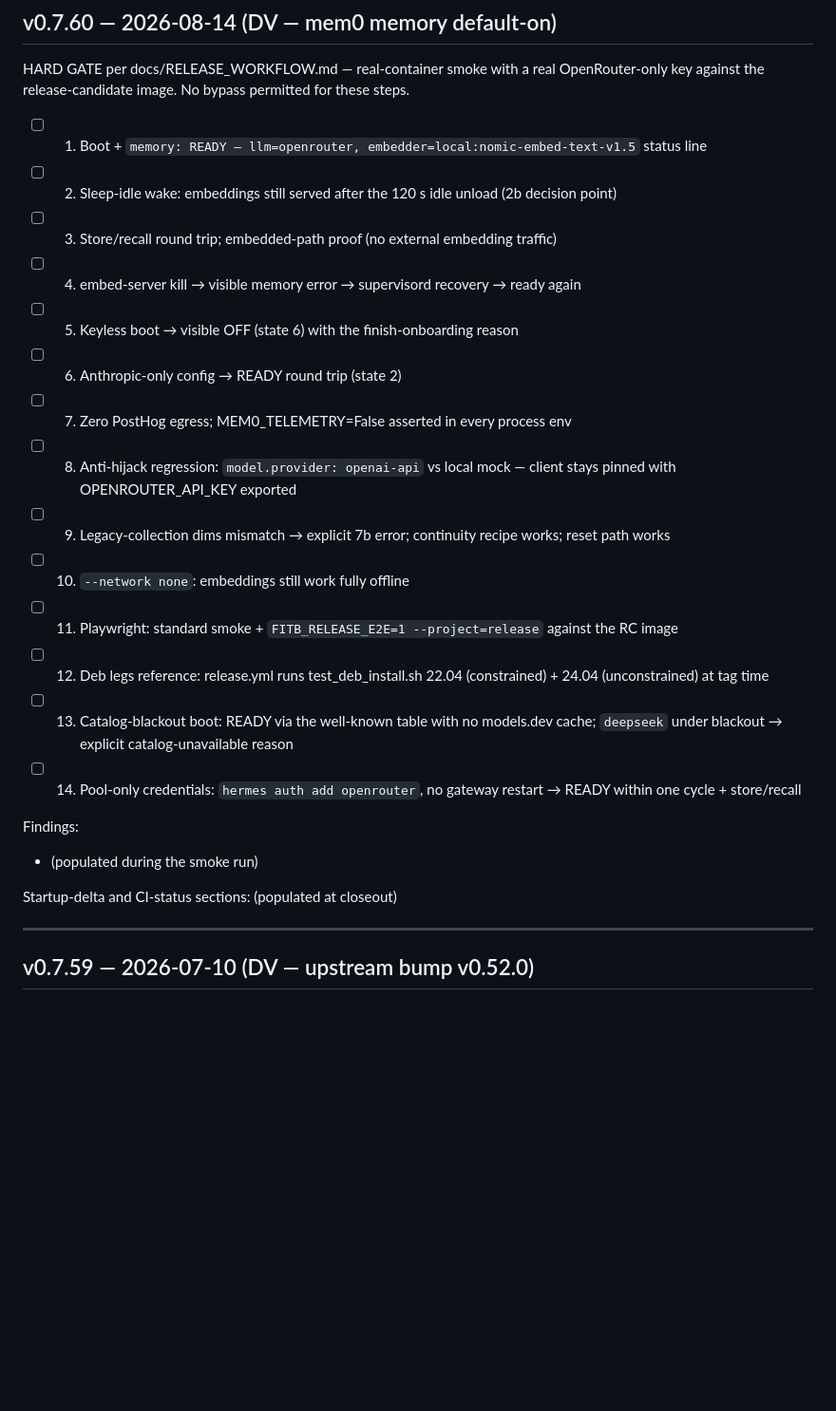
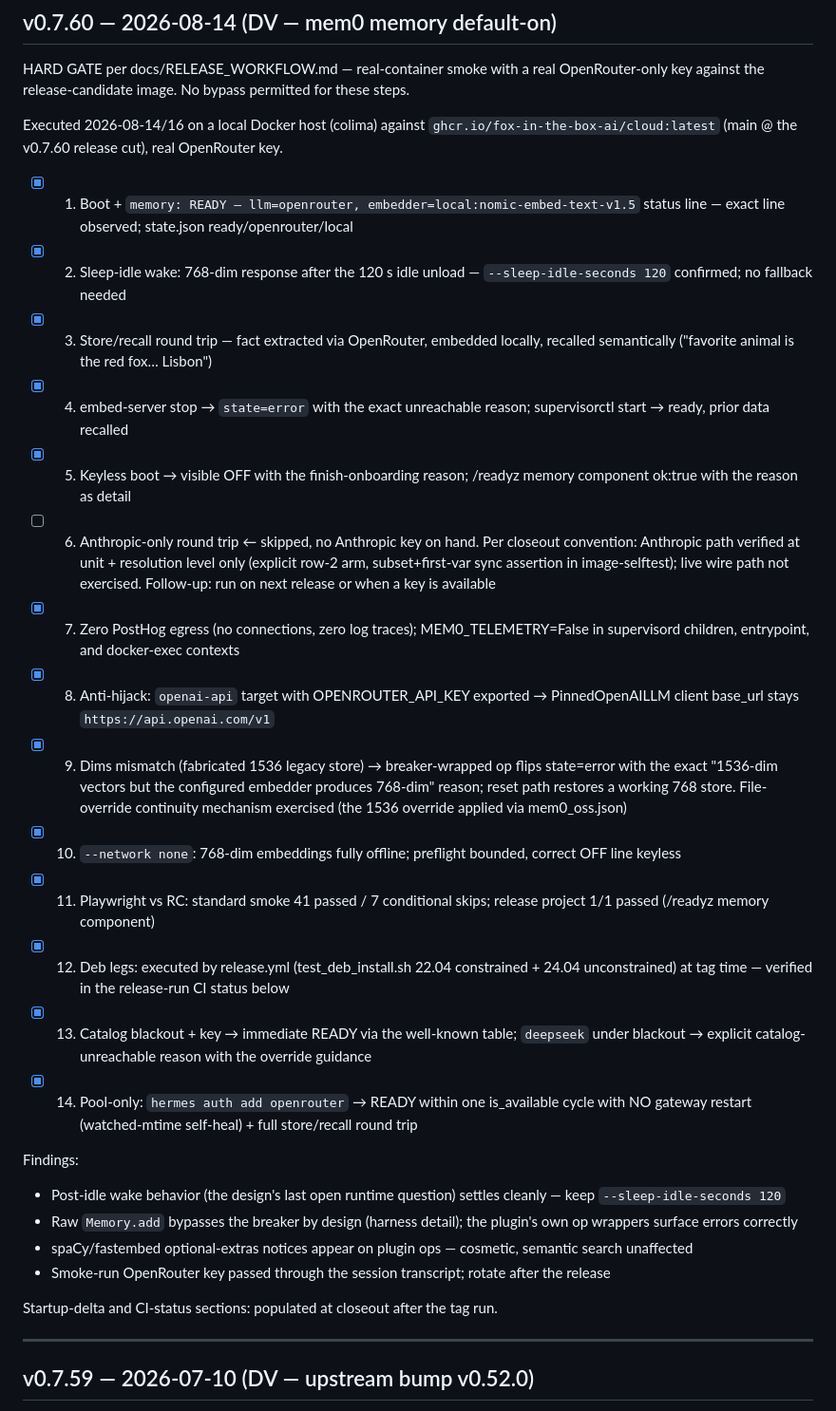
Before and after one commit to fox-in-the-box-ai/fox-in-the-box, a Markdown page: qa/SMOKE_LOG.md, the part around the change. Shown at 95% size. Drawn GitHub-style; blank space fills up the shorter version.

Commit message:
qa: v0.7.60 hard-gate smoke executed — 13/14 checked, Anthropic wire path documented
Real-container smoke with a real OpenRouter key against the RC image:
boot READY line, idle-wake, store/recall, outage/recovery, fail-loud
keyless OFF, telemetry zero-egress, anti-hijack pin, dims-mismatch 7b +
reset, offline embeddings, both Playwright suites, catalog blackout,
and the no-restart pool-only round trip all pass. Step 6 (Anthropic
live wire) skipped with the closeout caveat — no key on hand; unit +
in-image sync coverage stands.

```diff
--- a/qa/SMOKE_LOG.md
+++ b/qa/SMOKE_LOG.md
@@ -29,26 +29,31 @@ Skipped sections are OK as long as they're explicitly noted with reason. Empty e
 
 HARD GATE per docs/RELEASE_WORKFLOW.md — real-container smoke with a real OpenRouter-only key against the release-candidate image. No bypass permitted for these steps.
 
-- [ ] 1. Boot + `memory: READY — llm=openrouter, embedder=local:nomic-embed-text-v1.5` status line
-- [ ] 2. Sleep-idle wake: embeddings still served after the 120 s idle unload (2b decision point)
-- [ ] 3. Store/recall round trip; embedded-path proof (no external embedding traffic)
-- [ ] 4. embed-server kill → visible memory error → supervisord recovery → ready again
-- [ ] 5. Keyless boot → visible OFF (state 6) with the finish-onboarding reason
-- [ ] 6. Anthropic-only config → READY round trip (state 2)
-- [ ] 7. Zero PostHog egress; MEM0_TELEMETRY=False asserted in every process env
-- [ ] 8. Anti-hijack regression: `model.provider: openai-api` vs local mock — client stays pinned with OPENROUTER_API_KEY exported
-- [ ] 9. Legacy-collection dims mismatch → explicit 7b error; continuity recipe works; reset path works
-- [ ] 10. `--network none`: embeddings still work fully offline
-- [ ] 11. Playwright: standard smoke + `FITB_RELEASE_E2E=1 --project=release` against the RC image
-- [ ] 12. Deb legs reference: release.yml runs test_deb_install.sh 22.04 (constrained) + 24.04 (unconstrained) at tag time
-- [ ] 13. Catalog-blackout boot: READY via the well-known table with no models.dev cache; `deepseek` under blackout → explicit catalog-unavailable reason
-- [ ] 14. Pool-only credentials: `hermes auth add openrouter`, no gateway restart → READY within one cycle + store/recall
+Executed 2026-08-14/16 on a local Docker host (colima) against `ghcr.io/fox-in-the-box-ai/cloud:latest` (main @ the v0.7.60 release cut), real OpenRouter key.
+
+- [x] 1. Boot + `memory: READY — llm=openrouter, embedder=local:nomic-embed-text-v1.5` status line — exact line observed; state.json ready/openrouter/local
+- [x] 2. Sleep-idle wake: 768-dim response after the 120 s idle unload — `--sleep-idle-seconds 120` confirmed; no fallback needed
+- [x] 3. Store/recall round trip — fact extracted via OpenRouter, embedded locally, recalled semantically ("favorite animal is the red fox… Lisbon")
+- [x] 4. embed-server stop → `state=error` with the exact unreachable reason; supervisorctl start → ready, prior data recalled
+- [x] 5. Keyless boot → visible OFF with the finish-onboarding reason; /readyz memory component ok:true with the reason as detail
+- [ ] 6. Anthropic-only round trip ← skipped, no Anthropic key on hand. Per closeout convention: Anthropic path verified at unit + resolution level only (explicit row-2 arm, subset+first-var sync assertion in image-selftest); live wire path not exercised. Follow-up: run on next release or when a key is available
+- [x] 7. Zero PostHog egress (no connections, zero log traces); MEM0_TELEMETRY=False in supervisord children, entrypoint, and docker-exec contexts
+- [x] 8. Anti-hijack: `openai-api` target with OPENROUTER_API_KEY exported → PinnedOpenAILLM client base_url stays `https://api.openai.com/v1`
+- [x] 9. Dims mismatch (fabricated 1536 legacy store) → breaker-wrapped op flips state=error with the exact "1536-dim vectors but the configured embedder produces 768-dim" reason; reset path restores a working 768 store. File-override continuity mechanism exercised (the 1536 override applied via mem0_oss.json)
+- [x] 10. `--network none`: 768-dim embeddings fully offline; preflight bounded, correct OFF line keyless
+- [x] 11. Playwright vs RC: standard smoke 41 passed / 7 conditional skips; release project 1/1 passed (/readyz memory component)
+- [x] 12. Deb legs: executed by release.yml (test_deb_install.sh 22.04 constrained + 24.04 unconstrained) at tag time — verified in the release-run CI status below
+- [x] 13. Catalog blackout + key → immediate READY via the well-known table; `deepseek` under blackout → explicit catalog-unreachable reason with the override guidance
+- [x] 14. Pool-only: `hermes auth add openrouter` → READY within one is_available cycle with NO gateway restart (watched-mtime self-heal) + full store/recall round trip
 
 Findings:
 
-- (populated during the smoke run)
+- Post-idle wake behavior (the design's last open runtime question) settles cleanly — keep `--sleep-idle-seconds 120`
+- Raw `Memory.add` bypasses the breaker by design (harness detail); the plugin's own op wrappers surface errors correctly
+- spaCy/fastembed optional-extras notices appear on plugin ops — cosmetic, semantic search unaffected
+- Smoke-run OpenRouter key passed through the session transcript; rotate after the release
 
-Startup-delta and CI-status sections: (populated at closeout)
+Startup-delta and CI-status sections: populated at closeout after the tag run.
 
 ---
 
```
